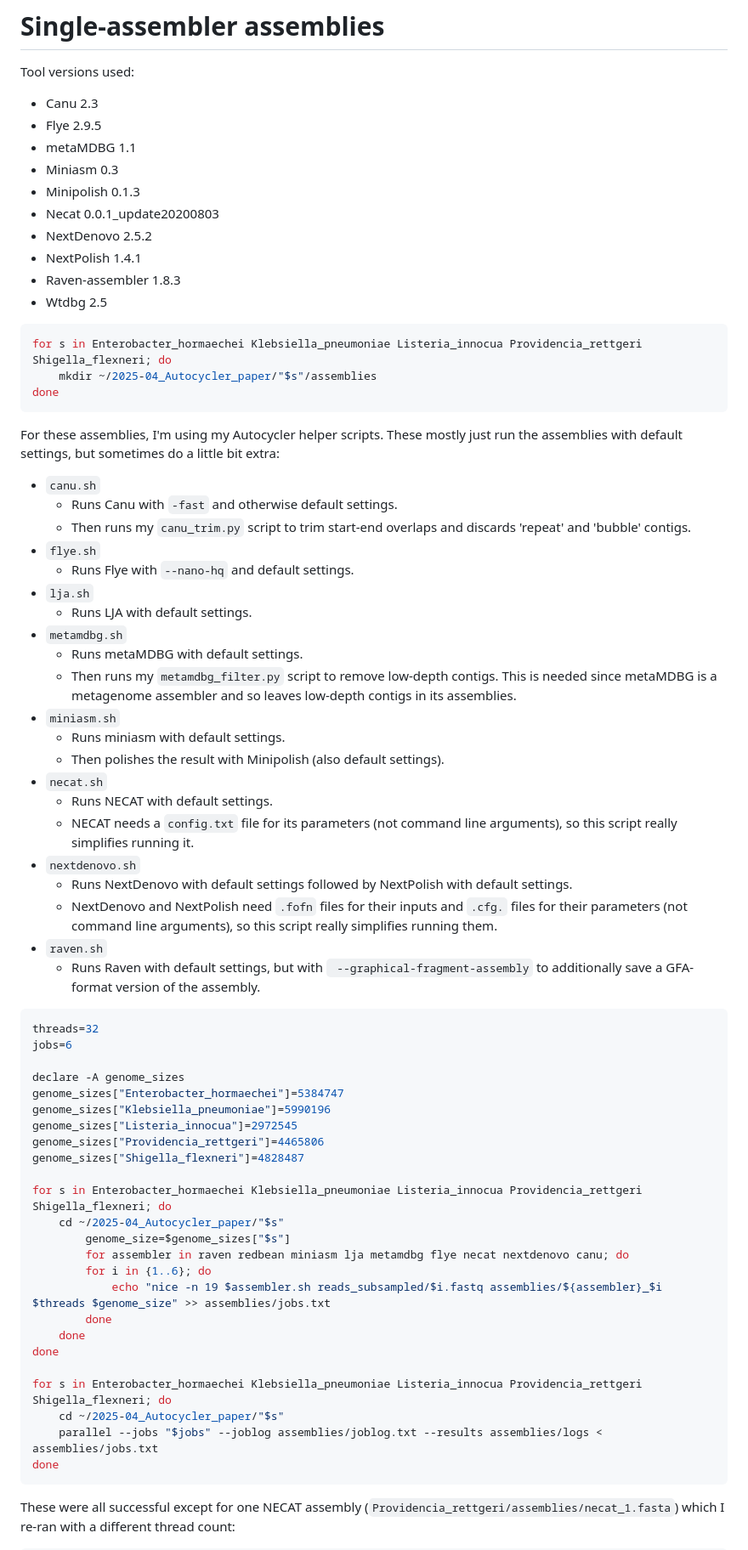
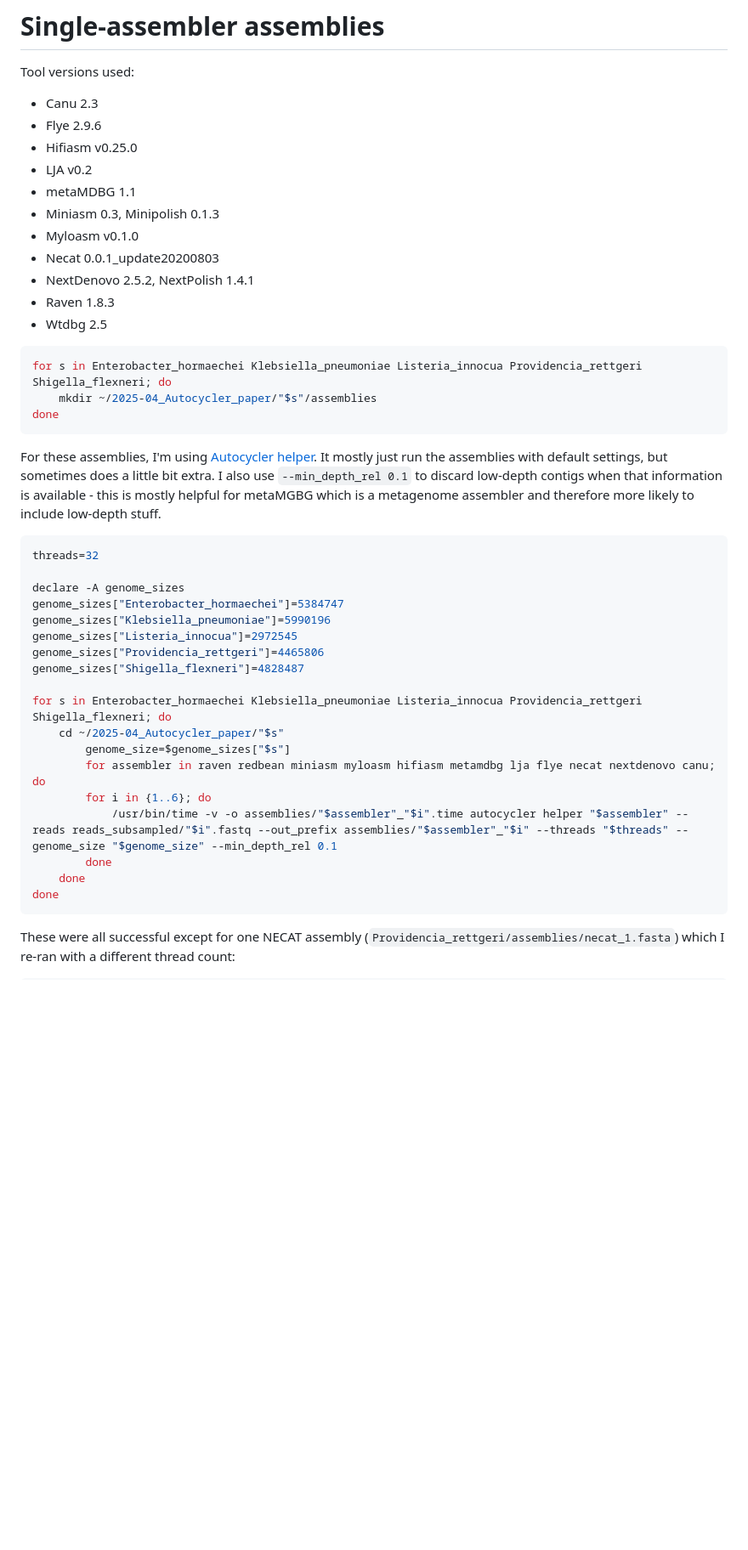
Before and after one commit to rrwick/Autocycler-paper, a Markdown page: commands.md, the part around the change. Shown: that part at 85% size. Rendered like a GitHub page; blank space fills up the shorter version.

Commit message:
Add new assemblers and run commands through time

````diff
--- a/commands.md
+++ b/commands.md
@@ -432,14 +432,15 @@ done
 
 Tool versions used:
 * Canu 2.3
-* Flye 2.9.5
+* Flye 2.9.6
+* Hifiasm v0.25.0
+* LJA v0.2
 * metaMDBG 1.1
-* Miniasm 0.3
-* Minipolish 0.1.3
+* Miniasm 0.3, Minipolish 0.1.3
+* Myloasm v0.1.0
 * Necat 0.0.1_update20200803
-* NextDenovo 2.5.2
-* NextPolish 1.4.1
-* Raven-assembler 1.8.3
+* NextDenovo 2.5.2, NextPolish 1.4.1
+* Raven 1.8.3
 * Wtdbg 2.5
 
 ```bash
@@ -448,32 +449,10 @@ for s in Enterobacter_hormaechei Klebsiella_pneumoniae Listeria_innocua Providen
 done
 ```
 
-For these assemblies, I'm using my Autocycler helper scripts. These mostly just run the assemblies with default settings, but sometimes do a little bit extra:
-* `canu.sh`
-  * Runs Canu with `-fast` and otherwise default settings.
-  * Then runs my `canu_trim.py` script to trim start-end overlaps and discards 'repeat' and 'bubble' contigs.
-* `flye.sh`
-  * Runs Flye with `--nano-hq` and default settings.
-* `lja.sh`
-  * Runs LJA with default settings.
-* `metamdbg.sh`
-  * Runs metaMDBG with default settings.
-  * Then runs my `metamdbg_filter.py` script to remove low-depth contigs. This is needed since metaMDBG is a metagenome assembler and so leaves low-depth contigs in its assemblies.
-* `miniasm.sh`
-  * Runs miniasm with default settings.
-  * Then polishes the result with Minipolish (also default settings).
-* `necat.sh`
-  * Runs NECAT with default settings.
-  * NECAT needs a `config.txt` file for its parameters (not command line arguments), so this script really simplifies running it.
-* `nextdenovo.sh`
-  * Runs NextDenovo with default settings followed by NextPolish with default settings.
-  * NextDenovo and NextPolish need `.fofn` files for their inputs and `.cfg.` files for their parameters (not command line arguments), so this script really simplifies running them.
-* `raven.sh`
-  * Runs Raven with default settings, but with ` --graphical-fragment-assembly` to additionally save a GFA-format version of the assembly.
+For these assemblies, I'm using [Autocycler helper](https://github.com/rrwick/Autocycler/wiki/Autocycler-helper). It mostly just run the assemblies with default settings, but sometimes does a little bit extra. I also use `--min_depth_rel 0.1` to discard low-depth contigs when that information is available - this is mostly helpful for metaMGBG which is a metagenome assembler and therefore more likely to include low-depth stuff.
 
 ```bash
 threads=32
-jobs=6
 
 declare -A genome_sizes
 genome_sizes["Enterobacter_hormaechei"]=5384747
@@ -485,16 +464,11 @@ genome_sizes["Shigella_flexneri"]=4828487
 for s in Enterobacter_hormaechei Klebsiella_pneumoniae Listeria_innocua Providencia_rettgeri Shigella_flexneri; do
     cd ~/2025-04_Autocycler_paper/"$s"
         genome_size=$genome_sizes["$s"]
-        for assembler in raven redbean miniasm lja metamdbg flye necat nextdenovo canu; do
+        for assembler in raven redbean miniasm myloasm hifiasm metamdbg lja flye necat nextdenovo canu; do
         for i in {1..6}; do
-            echo "nice -n 19 $assembler.sh reads_subsampled/$i.fastq assemblies/${assembler}_$i $threads $genome_size" >> assemblies/jobs.txt
+            /usr/bin/time -v -o assemblies/"$assembler"_"$i".time autocycler helper "$assembler" --reads reads_subsampled/"$i".fastq --out_prefix assemblies/"$assembler"_"$i" --threads "$threads" --genome_size "$genome_size" --min_depth_rel 0.1
         done
     done
-done
-
-for s in Enterobacter_hormaechei Klebsiella_pneumoniae Listeria_innocua Providencia_rettgeri Shigella_flexneri; do
-    cd ~/2025-04_Autocycler_paper/"$s"
-    parallel --jobs "$jobs" --joblog assemblies/joblog.txt --results assemblies/logs < assemblies/jobs.txt
 done
 ```
 
````
